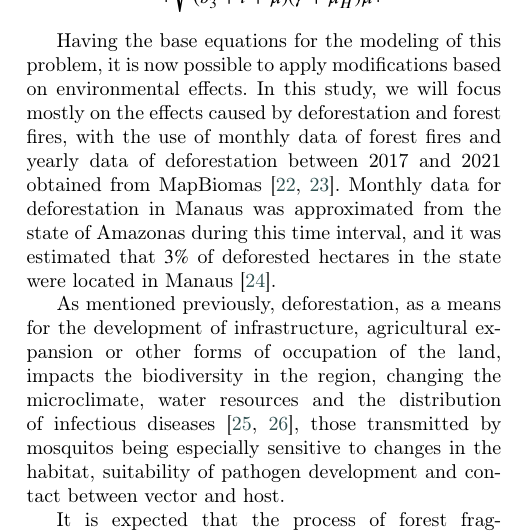
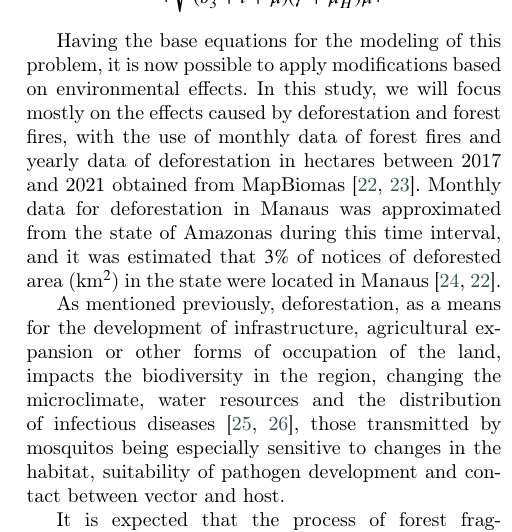
Before and after one commit to RaphaLevy/Study_on_Malaria_dynamics, a LaTeX paper (elsarticle-double-columns/cas-dc-article.tex): part of one column of page 5 of 7, cut so that both start at the same text. Compiled offline with pdfLaTeX; a LaTeX package or settings file that is missing is left out.

Commit message:
Minor updates on use of deforested area

```diff
--- a/elsarticle-double-columns/cas-dc-article.tex
+++ b/elsarticle-double-columns/cas-dc-article.tex
@@ -618,7 +618,7 @@ and $\mathcal{R}_0 = \Big | \sqrt{\dfrac{a^2 b_1 b_2 b_3}{(b_3 + l + \mu)(\gamma
 \sqrt{\mathcal{R}_{0 SIR} \times \mathcal{R}_{0 SEI}}$.
 \end{itemize}
 
-Having the base equations for the modeling of this problem, it is now possible to apply modifications based on environmental effects. In this study, we will focus mostly on the effects caused by deforestation and forest fires, with the use of monthly data of forest fires and yearly data of deforestation between 2017 and 2021 obtained from MapBiomas \cite{MapBIOMAS_Deforestation, MapBIOMAS_Forest_Fires}. Monthly data for deforestation in Manaus was approximated from the state of Amazonas during this time interval, and it was estimated that $3\%$ of deforested hectares in the state were located in Manaus \cite{DETER_Deforestation}.
+Having the base equations for the modeling of this problem, it is now possible to apply modifications based on environmental effects. In this study, we will focus mostly on the effects caused by deforestation and forest fires, with the use of monthly data of forest fires and yearly data of deforestation in hectares between 2017 and 2021 obtained from MapBiomas \cite{MapBIOMAS_Deforestation, MapBIOMAS_Forest_Fires}. Monthly data for deforestation in Manaus was approximated from the state of Amazonas during this time interval, and it was estimated that $3\%$ of notices of deforested area (km$^2$) in the state were located in Manaus \cite{DETER_Deforestation, MapBIOMAS_Deforestation}.
 
 As mentioned previously, deforestation, as a means for the development of infrastructure, agricultural expansion or other forms of occupation of the land, impacts the biodiversity in the region, changing the microclimate, water resources and the distribution of infectious diseases \cite{Reconstructing_Three_Decades, Amazon_Defor_Drives_Malaria_Transmis}, those transmitted by mosquitos being especially sensitive to changes in the habitat, suitability of pathogen development and contact between vector and host.
 
```
Also changed, not shown: elsarticle-double-columns/cas-dc-article.pdf, 3 other files.
